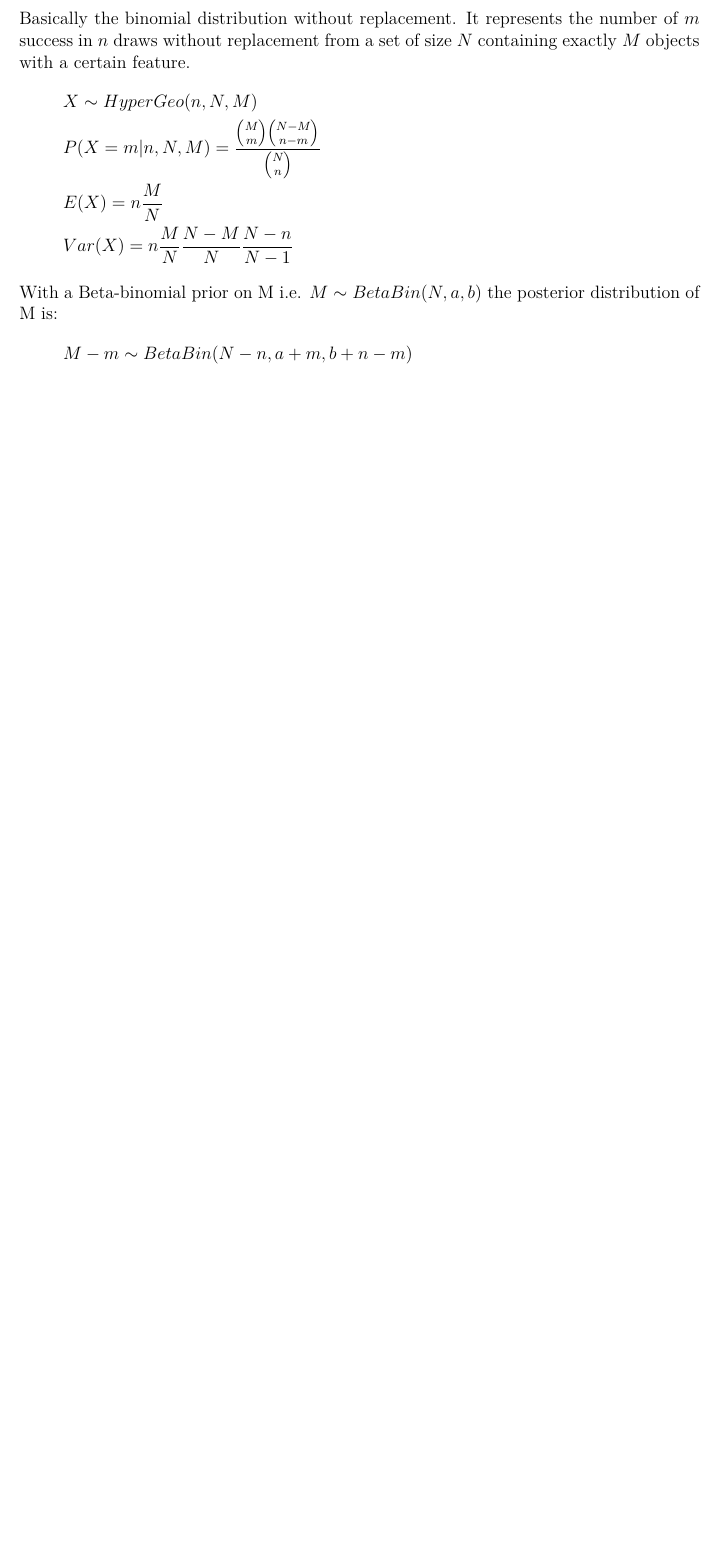
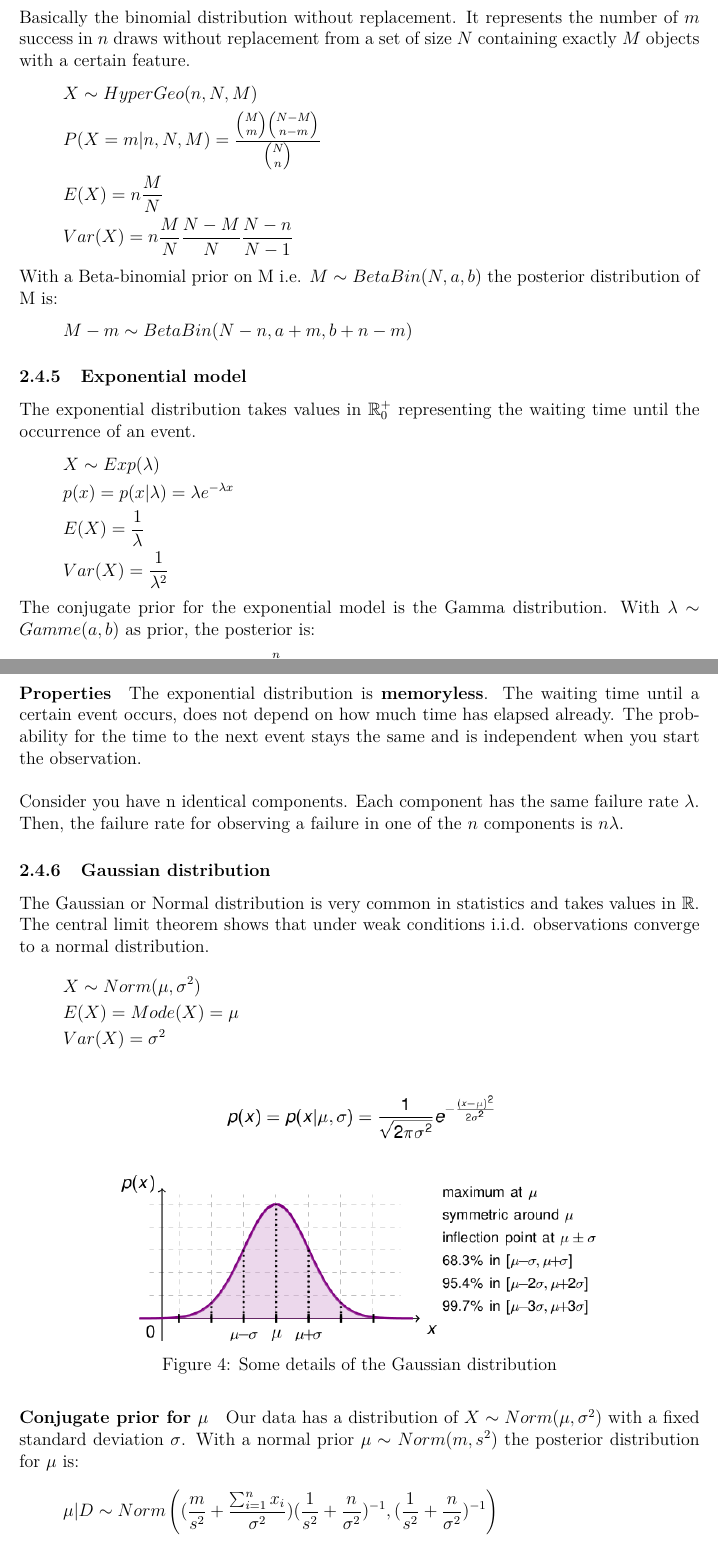
Before and after one commit to mblaettler/FTP_AdvStDaAn, a LaTeX document (summary.tex, which reads Part2_BayesioanStatistics.tex): part of page 24 of 24 before the commit and two parts of pages 24 and 25 of 25 after it, the two joined at a grey line, cut so that both start at the same text, the shorter picture padded with empty space. Compiled offline with pdfLaTeX.

Commit message:
add summary of SW12

```diff
--- a/Part2_BayesioanStatistics.tex
+++ b/Part2_BayesioanStatistics.tex
@@ -202,3 +202,46 @@ With a Beta-binomial prior on M i.e. $M\sim BetaBin(N, a, b)$ the posterior dist
 \begin{equation*}
 M-m\sim BetaBin(N-n, a+m, b+n-m)
 \end{equation*}
+
+\subsubsection{Exponential model}
+The exponential distribution takes values in $\mathbb{R}_0^+$ representing the waiting time until the occurrence of an event.
+\begin{gather*}
+X\sim Exp(\lambda)\\
+p(x) = p(x|\lambda) = \lambda e^{-\lambda x}\\
+E(X) = {1\over\lambda}\\
+Var(X) = {1\over\lambda^2}
+\end{gather*}
+
+The conjugate prior for the exponential model is the Gamma distribution. With $\lambda\sim Gamme(a, b)$ as prior, the posterior is:
+\begin{equation*}
+\lambda|D\sim Gamma(a+n, b+\sum_{i=1}^{n}t_i)
+\end{equation*}
+
+\paragraph{Properties}
+The exponential distribution is \textbf{memoryless}. The waiting time until a certain event occurs, does not depend on how much time has elapsed already. The probability for the time to the next event stays the same and is independent when you start the observation.
+
+\mbox{}\\
+Consider you have n identical components. Each component has the same failure rate $\lambda$. Then, the failure rate for observing a failure in one of the $n$ components is $n\lambda$.
+
+\subsubsection{Gaussian distribution}
+The Gaussian or Normal distribution is very common in statistics and takes values in $\mathbb{R}$. The central limit theorem shows that under weak conditions i.i.d. observations converge to a normal distribution.
+\begin{gather*}
+X\sim Norm(\mu, \sigma^2)\\
+E(X) = Mode(X) = \mu\\
+Var(X) = \sigma^2
+\end{gather*}
+
+\begin{figure}[H]
+	\centering
+	\includegraphics[width=.7\textwidth]{images/gaussian-details.png}
+	\caption{Some details of the Gaussian distribution}
+\end{figure}
+
+\paragraph{Conjugate prior for $\mu$}
+Our data has a distribution of $X\sim Norm(\mu, \sigma^2)$ with a fixed standard deviation $\sigma$. With a normal prior $\mu\sim Norm(m, s^2)$ the posterior distribution for $\mu$ is:
+\begin{equation*}
+\mu|D\sim Norm\left((\frac{m}{s^2}+\frac{\sum_{i=1}^{n}x_i}{\sigma^2})(\frac{1}{s^2}+\frac{n}{\sigma^2})^{-1}, (\frac{1}{s^2}+\frac{n}{\sigma^2})^{-1}\right)
+\end{equation*}
+
+\paragraph{Conjugate prior for $\sigma$}
+Our data has a distribution of $X\sim Norm(\mu, \sigma^2)$ with a fixed mean $\mu$. With a Gamma(a, b) prior on the precision $\tau$, where $\tau = \frac{1}{\sigma^2}$ the posterior distribution of $\tau$ is:
```
Also changed, not shown: images/gaussian-details.png (added), Part2_BayesioanStatistics.tex (3 more changed lines).
